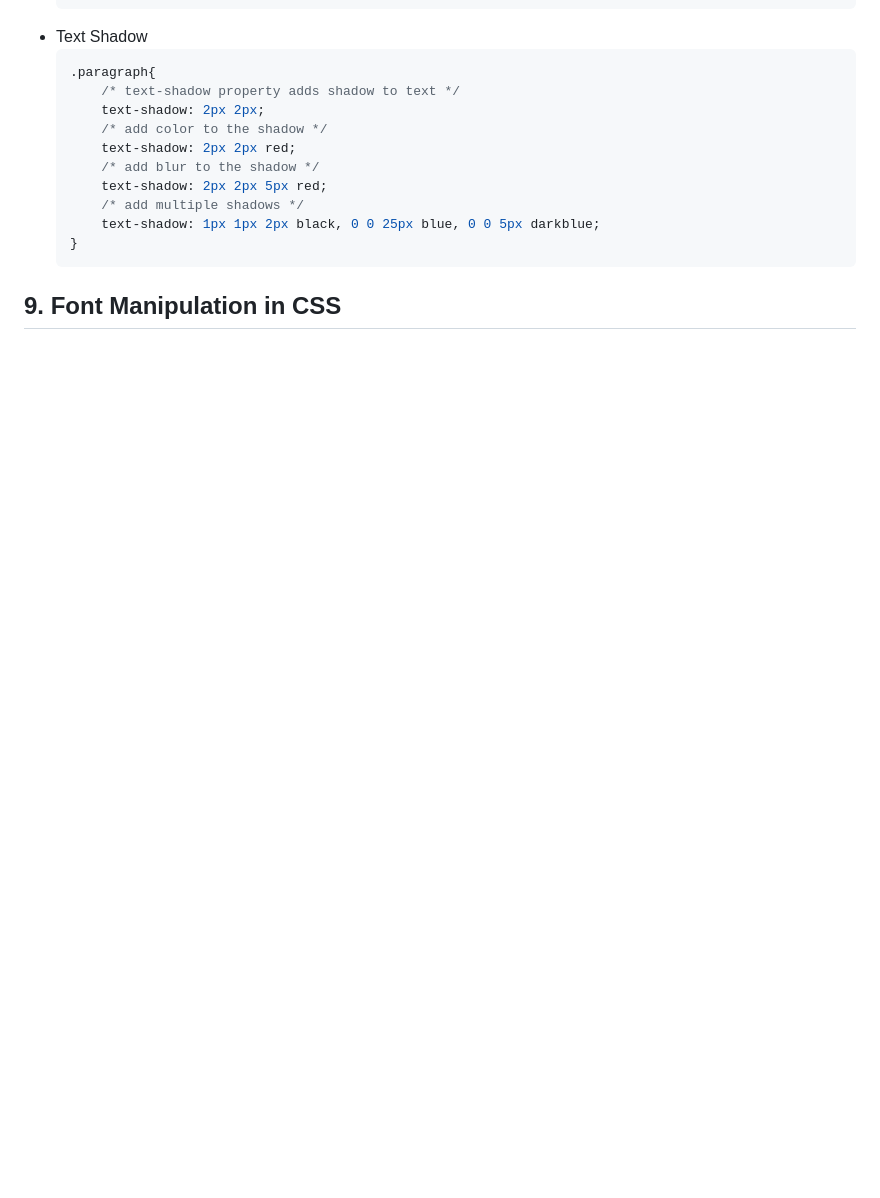
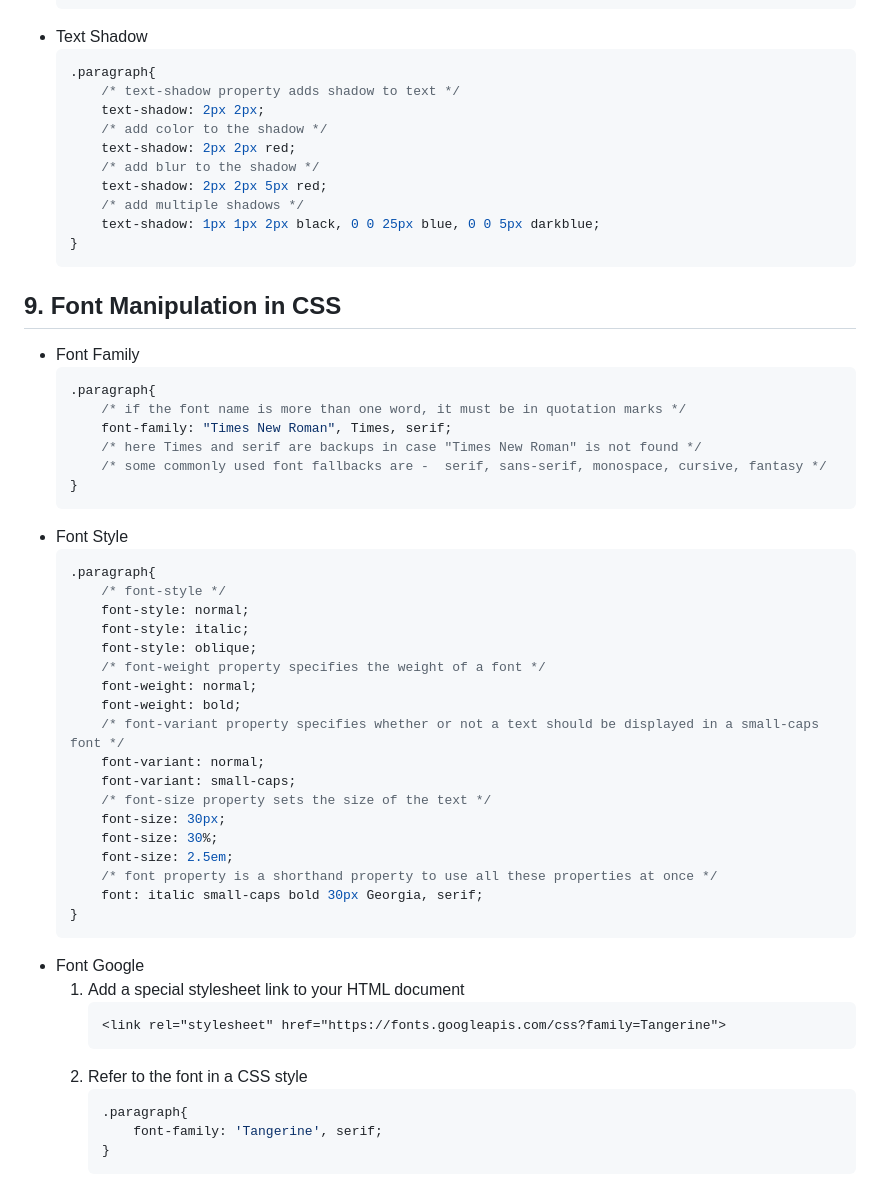
Before and after one commit to RitikChahar/Notes-Frontend-Web-Development, a Markdown page: CSS.md, the part around the change. GitHub-like rendering; blank space fills up the shorter version.

Commit message:
Added Font Manipulation in CSS

````diff
--- a/CSS.md
+++ b/CSS.md
@@ -328,3 +328,44 @@
     }
     ```
 ## 9. Font Manipulation in CSS
+- Font Family
+    ```css
+    .paragraph{
+        /* if the font name is more than one word, it must be in quotation marks */
+        font-family: "Times New Roman", Times, serif;
+        /* here Times and serif are backups in case "Times New Roman" is not found */
+        /* some commonly used font fallbacks are -  serif, sans-serif, monospace, cursive, fantasy */
+    }
+    ```
+- Font Style
+    ```css
+    .paragraph{
+        /* font-style */
+        font-style: normal;
+        font-style: italic;
+        font-style: oblique;
+        /* font-weight property specifies the weight of a font */
+        font-weight: normal;
+        font-weight: bold;
+        /* font-variant property specifies whether or not a text should be displayed in a small-caps font */
+        font-variant: normal;
+        font-variant: small-caps;
+        /* font-size property sets the size of the text */
+        font-size: 30px;
+        font-size: 30%;
+        font-size: 2.5em;
+        /* font property is a shorthand property to use all these properties at once */
+        font: italic small-caps bold 30px Georgia, serif;
+    }
+    ```
+- Font Google
+    1. Add a special stylesheet link to your HTML document
+        ```html
+        <link rel="stylesheet" href="https://fonts.googleapis.com/css?family=Tangerine">
+        ```
+    2.  Refer to the font in a CSS style
+        ```css
+        .paragraph{
+            font-family: 'Tangerine', serif;
+        }
+        ```
````
